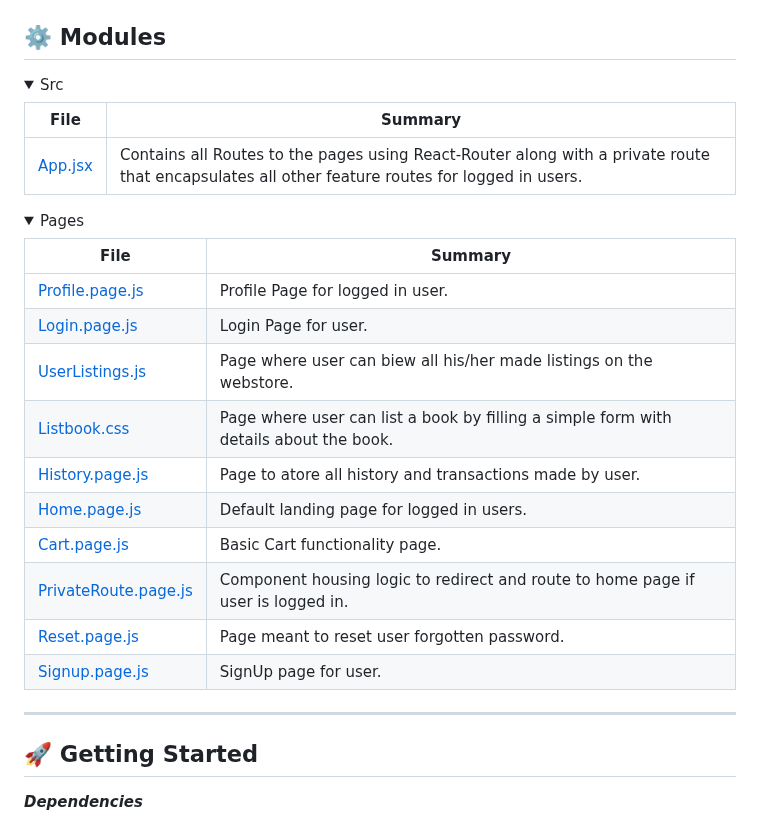
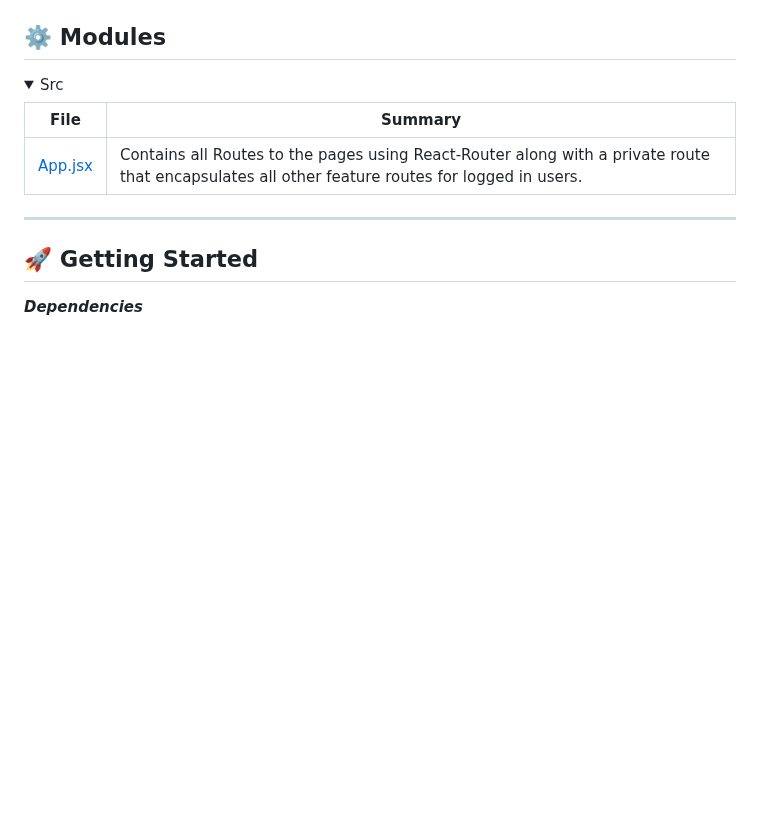
Before and after one commit to 047pegasus/GitBit, a Markdown page: README.md, the part around the change. Drawn GitHub-style; folded sections open; blank space fills up the shorter version.

```diff
--- a/README.md
+++ b/README.md
@@ -104,23 +104,6 @@ The possible features for the project are endless, but as an origin of a Hackath
 
 </details>
 
-<details closed><summary>Pages</summary>
-
-| File                                                                                                         | Summary                   |
-| ---                                                                                                          | ---                       |
-| [Profile.page.js](https://github.com/047pegasus/bookit/blob/main/bookit/src/pages/Profile.page.js)           | Profile Page for logged in user. |
-| [Login.page.js](https://github.com/047pegasus/bookit/blob/main/bookit/src/pages/Login.page.js)               | Login Page for user.|
-| [UserListings.js](https://github.com/047pegasus/bookit/blob/main/bookit/src/pages/UserListings.js)           | Page where user can biew all his/her  made listings on the webstore. |
-| [Listbook.css](https://github.com/047pegasus/bookit/blob/main/bookit/src/pages/Listbook.js)                  | Page where user can list a book by filling a simple form with details about the book. |
-| [History.page.js](https://github.com/047pegasus/bookit/blob/main/bookit/src/pages/History.page.js)           | Page to atore all history and transactions made by user.  |
-| [Home.page.js](https://github.com/047pegasus/bookit/blob/main/bookit/src/pages/Home.page.js)                 | Default landing page for logged in users.|
-| [Cart.page.js](https://github.com/047pegasus/bookit/blob/main/bookit/src/pages/Cart.page.js)                 | Basic Cart functionality page.|
-| [PrivateRoute.page.js](https://github.com/047pegasus/bookit/blob/main/bookit/src/pages/PrivateRoute.page.js) | Component housing logic to redirect and route to home page if user is logged in. |
-| [Reset.page.js](https://github.com/047pegasus/bookit/blob/main/bookit/src/pages/Reset.page.js)               | Page meant to reset user forgotten password.|
-| [Signup.page.js](https://github.com/047pegasus/bookit/blob/main/bookit/src/pages/Signup.page.js)             | SignUp page for user.|
-
-</details>
-
 ---
 
 ## 🚀 Getting Started
```
